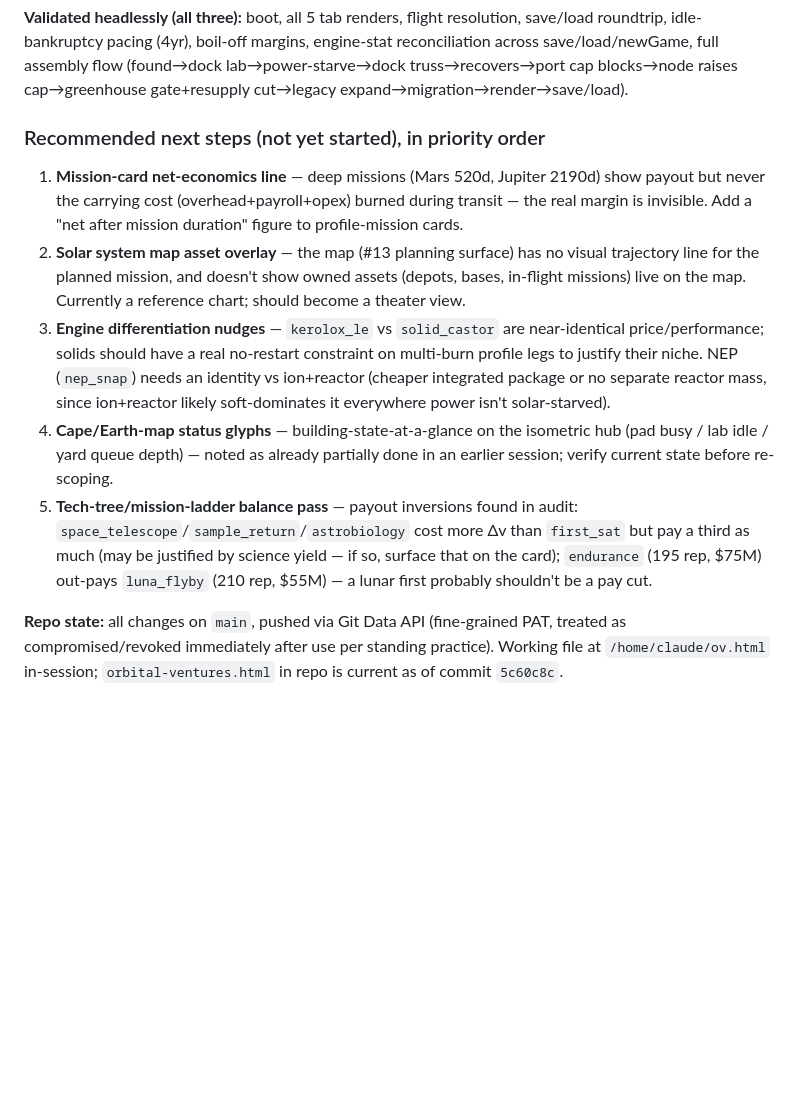
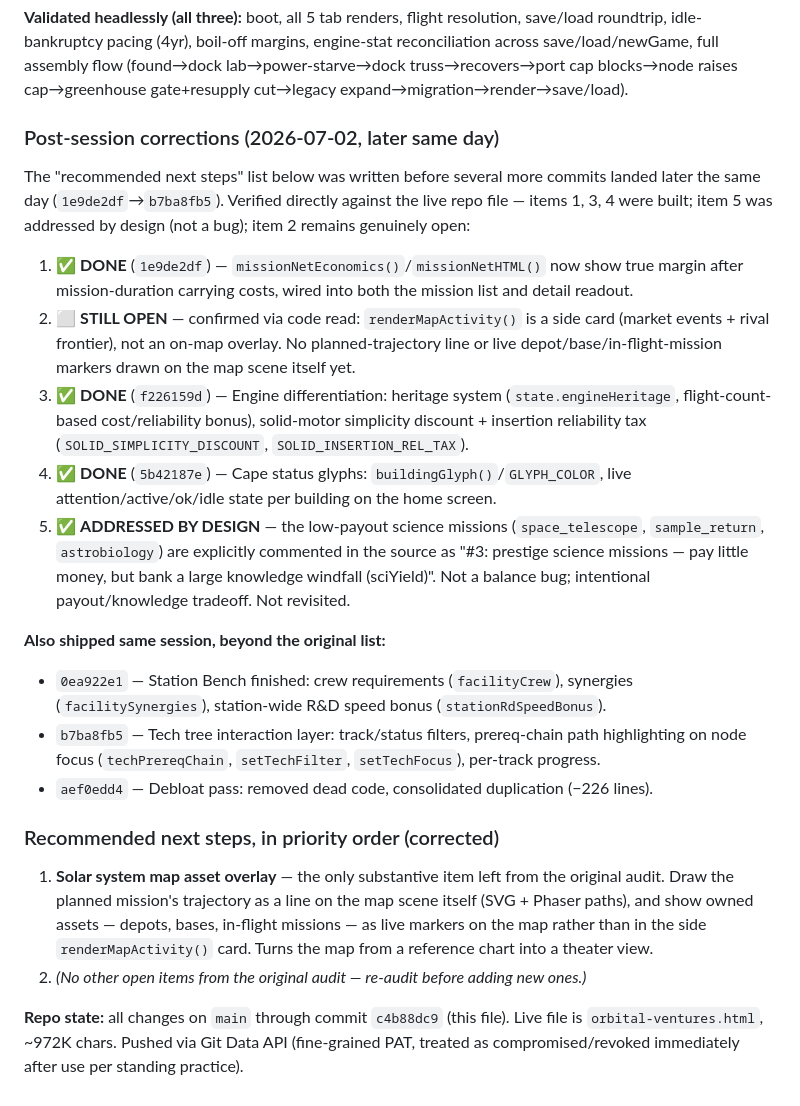
Before and after one commit to shamusshafer-ops/Orbital-Ventures, a Markdown page: ROADMAP.md, the part around the change. GitHub-like rendering; blank space fills up the shorter version.

Commit message:
ROADMAP: correct next-steps list against later same-day commits
Items 1/3/4 were already shipped (mission net-econ, engine
differentiation, Cape glyphs) in commits landed after the audit
session's roadmap entry was written. Item 5 confirmed as intentional
design, not a bug. Only the map asset overlay remains genuinely open.

```diff
--- a/ROADMAP.md
+++ b/ROADMAP.md
@@ -629,12 +629,44 @@ Previously a placeholder tab (one annotated sample module, no assembly). Now a r
 
 **Validated headlessly (all three):** boot, all 5 tab renders, flight resolution, save/load roundtrip, idle-bankruptcy pacing (4yr), boil-off margins, engine-stat reconciliation across save/load/newGame, full assembly flow (found→dock lab→power-starve→dock truss→recovers→port cap blocks→node raises cap→greenhouse gate+resupply cut→legacy expand→migration→render→save/load).
 
-### Recommended next steps (not yet started), in priority order
+### Post-session corrections (2026-07-02, later same day)
 
-1. **Mission-card net-economics line** — deep missions (Mars 520d, Jupiter 2190d) show payout but never the carrying cost (overhead+payroll+opex) burned during transit — the real margin is invisible. Add a "net after mission duration" figure to profile-mission cards.
-2. **Solar system map asset overlay** — the map (#13 planning surface) has no visual trajectory line for the planned mission, and doesn't show owned assets (depots, bases, in-flight missions) live on the map. Currently a reference chart; should become a theater view.
-3. **Engine differentiation nudges** — `kerolox_le` vs `solid_castor` are near-identical price/performance; solids should have a real no-restart constraint on multi-burn profile legs to justify their niche. NEP (`nep_snap`) needs an identity vs ion+reactor (cheaper integrated package or no separate reactor mass, since ion+reactor likely soft-dominates it everywhere power isn't solar-starved).
-4. **Cape/Earth-map status glyphs** — building-state-at-a-glance on the isometric hub (pad busy / lab idle / yard queue depth) — noted as already partially done in an earlier session; verify current state before re-scoping.
-5. **Tech-tree/mission-ladder balance pass** — payout inversions found in audit: `space_telescope`/`sample_return`/`astrobiology` cost more Δv than `first_sat` but pay a third as much (may be justified by science yield — if so, surface that on the card); `endurance` (195 rep, $75M) out-pays `luna_flyby` (210 rep, $55M) — a lunar first probably shouldn't be a pay cut.
+The "recommended next steps" list below was written before several more commits landed later
+the same day (`1e9de2df`→`b7ba8fb5`). Verified directly against the live repo file — items 1,
+3, 4 were built; item 5 was addressed by design (not a bug); item 2 remains genuinely open:
 
-**Repo state:** all changes on `main`, pushed via Git Data API (fine-grained PAT, treated as compromised/revoked immediately after use per standing practice). Working file at `/home/claude/ov.html` in-session; `orbital-ventures.html` in repo is current as of commit `5c60c8c`.
+1. ✅ **DONE** (`1e9de2df`) — `missionNetEconomics()`/`missionNetHTML()` now show true margin
+   after mission-duration carrying costs, wired into both the mission list and detail readout.
+2. ⬜ **STILL OPEN** — confirmed via code read: `renderMapActivity()` is a side card (market
+   events + rival frontier), not an on-map overlay. No planned-trajectory line or live
+   depot/base/in-flight-mission markers drawn on the map scene itself yet.
+3. ✅ **DONE** (`f226159d`) — Engine differentiation: heritage system (`state.engineHeritage`,
+   flight-count-based cost/reliability bonus), solid-motor simplicity discount + insertion
+   reliability tax (`SOLID_SIMPLICITY_DISCOUNT`, `SOLID_INSERTION_REL_TAX`).
+4. ✅ **DONE** (`5b42187e`) — Cape status glyphs: `buildingGlyph()`/`GLYPH_COLOR`, live
+   attention/active/ok/idle state per building on the home screen.
+5. ✅ **ADDRESSED BY DESIGN** — the low-payout science missions (`space_telescope`,
+   `sample_return`, `astrobiology`) are explicitly commented in the source as "#3: prestige
+   science missions — pay little money, but bank a large knowledge windfall (sciYield)". Not
+   a balance bug; intentional payout/knowledge tradeoff. Not revisited.
+
+**Also shipped same session, beyond the original list:**
+- `0ea922e1` — Station Bench finished: crew requirements (`facilityCrew`), synergies
+  (`facilitySynergies`), station-wide R&D speed bonus (`stationRdSpeedBonus`).
+- `b7ba8fb5` — Tech tree interaction layer: track/status filters, prereq-chain path
+  highlighting on node focus (`techPrereqChain`, `setTechFilter`, `setTechFocus`), per-track
+  progress.
+- `aef0edd4` — Debloat pass: removed dead code, consolidated duplication (−226 lines).
+
+### Recommended next steps, in priority order (corrected)
+
+1. **Solar system map asset overlay** — the only substantive item left from the original audit.
+   Draw the planned mission's trajectory as a line on the map scene itself (SVG + Phaser paths),
+   and show owned assets — depots, bases, in-flight missions — as live markers on the map rather
+   than in the side `renderMapActivity()` card. Turns the map from a reference chart into a
+   theater view.
+2. *(No other open items from the original audit — re-audit before adding new ones.)*
+
+**Repo state:** all changes on `main` through commit `c4b88dc9` (this file). Live file is
+`orbital-ventures.html`, ~972K chars. Pushed via Git Data API (fine-grained PAT, treated as
+compromised/revoked immediately after use per standing practice).
```
